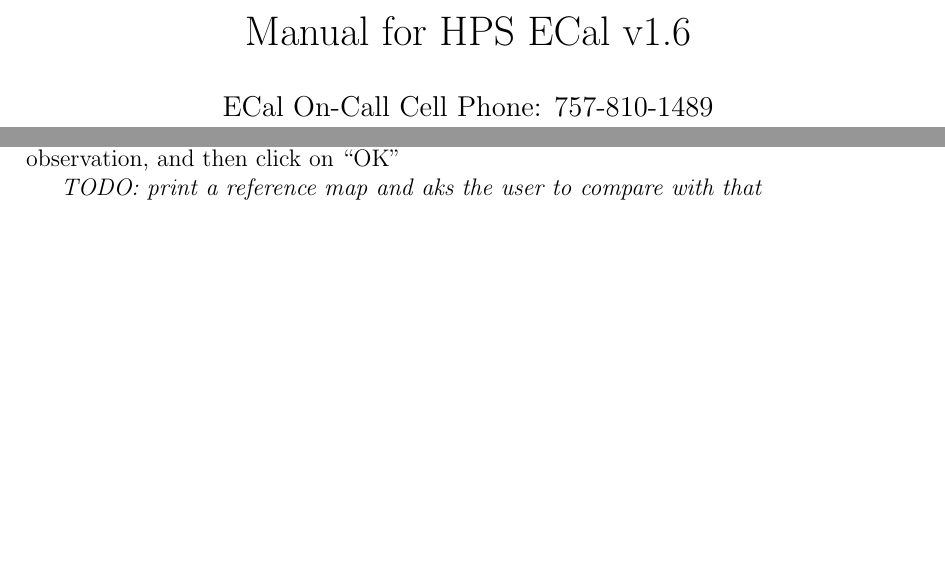
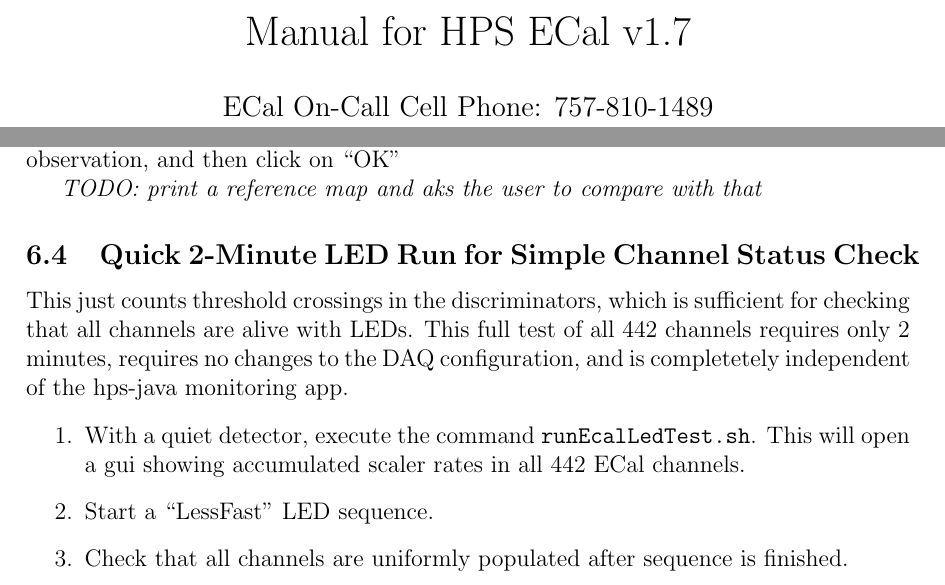
Before and after one commit to hszumila/HPS-NOTES, a LaTeX document (SHIFT/Manuals/ECalManual/ECalManual.tex): two parts of pages 1 and 11 of 18 before the commit and two parts of pages 1 and 11 of 19 after it, joined at a grey line, cut so that both start at the same text, the shorter picture padded with empty space. Compiled offline with pdfLaTeX.

Commit message:
new 2-minute 442 channel LED test

```diff
--- a/SHIFT/Manuals/ECalManual/ECalManual.tex
+++ b/SHIFT/Manuals/ECalManual/ECalManual.tex
@@ -7,7 +7,7 @@
 \makeatother
 
 
-\title{Manual for HPS ECal v1.6}
+\title{Manual for HPS ECal v1.7}
 
 \author{ECal On-Call Cell Phone: 757-810-1489 \\
 Authors: \\
@@ -212,6 +212,14 @@ An automatic log entry in the Hall B logbook will also be made, with the Sequenc
 
 {\bf {\it TODO: print a reference map and aks the user to compare with that}}
 
+\subsection{Quick 2-Minute LED Run for Simple Channel Status Check}
+This just counts threshold crossings in the discriminators, which is sufficient for checking that all channels are alive with LEDs.  This full test of all 442 channels requires only 2 minutes, requires no changes to the DAQ configuration, and is completetely independent of the hps-java monitoring app.
+
+  \begin{enumerate}
+      \item With a quiet detector, execute the command \texttt{runEcalLedTest.sh}.  This will open a gui showing accumulated scaler rates in all 442 ECal channels.
+      \item Start a ``LessFast'' LED sequence.
+      \item Check that all channels are uniformly populated after sequence is finished.
+  \end{enumerate}
 
    \section{Making a cosmic calibration run}
 
```
